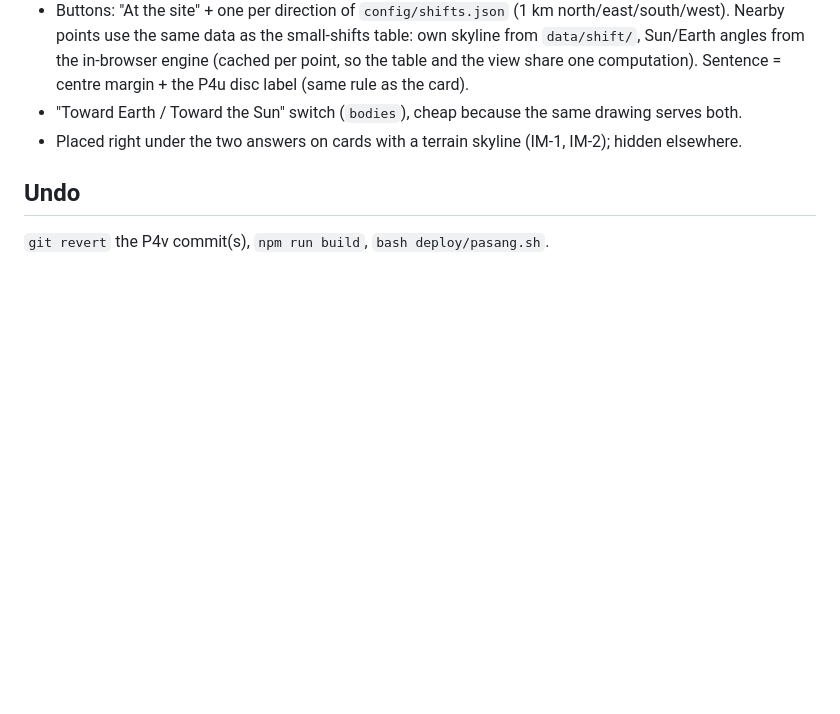
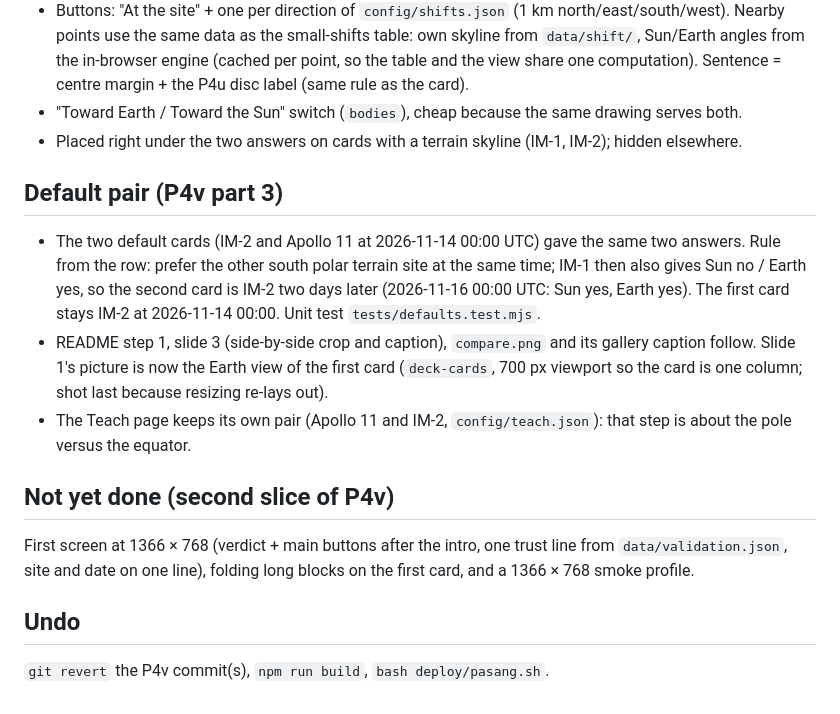
Before and after one commit to aimanmalib/spaceapps26, a Markdown page: docs/decisions/0028-earth-view-to-scale.md, the part around the change. Drawn GitHub-style; blank space fills up the shorter version.

```diff
--- a/docs/decisions/0028-earth-view-to-scale.md
+++ b/docs/decisions/0028-earth-view-to-scale.md
@@ -23,5 +23,17 @@ for one picture that shows it: a window of sky toward Earth, to scale, with the
 - "Toward Earth / Toward the Sun" switch (`bodies`), cheap because the same drawing serves both.
 - Placed right under the two answers on cards with a terrain skyline (IM-1, IM-2); hidden elsewhere.
 
+## Default pair (P4v part 3)
+- The two default cards (IM-2 and Apollo 11 at 2026-11-14 00:00 UTC) gave the same two answers. Rule from the row: prefer the other
+  south polar terrain site at the same time; IM-1 then also gives Sun no / Earth yes, so the second card is IM-2 two days later
+  (2026-11-16 00:00 UTC: Sun yes, Earth yes). The first card stays IM-2 at 2026-11-14 00:00. Unit test `tests/defaults.test.mjs`.
+- README step 1, slide 3 (side-by-side crop and caption), `compare.png` and its gallery caption follow. Slide 1's picture is now the
+  Earth view of the first card (`deck-cards`, 700 px viewport so the card is one column; shot last because resizing re-lays out).
+- The Teach page keeps its own pair (Apollo 11 and IM-2, `config/teach.json`): that step is about the pole versus the equator.
+
+## Not yet done (second slice of P4v)
+First screen at 1366 × 768 (verdict + main buttons after the intro, one trust line from `data/validation.json`, site and date on one
+line), folding long blocks on the first card, and a 1366 × 768 smoke profile.
+
 ## Undo
 `git revert` the P4v commit(s), `npm run build`, `bash deploy/pasang.sh`.
```
Also changed, not shown: README.md (+2 -2 lines), docs/media/compare.png, docs/media/deck-cards.png, docs/media/deck-compare.png, 6 other files.
